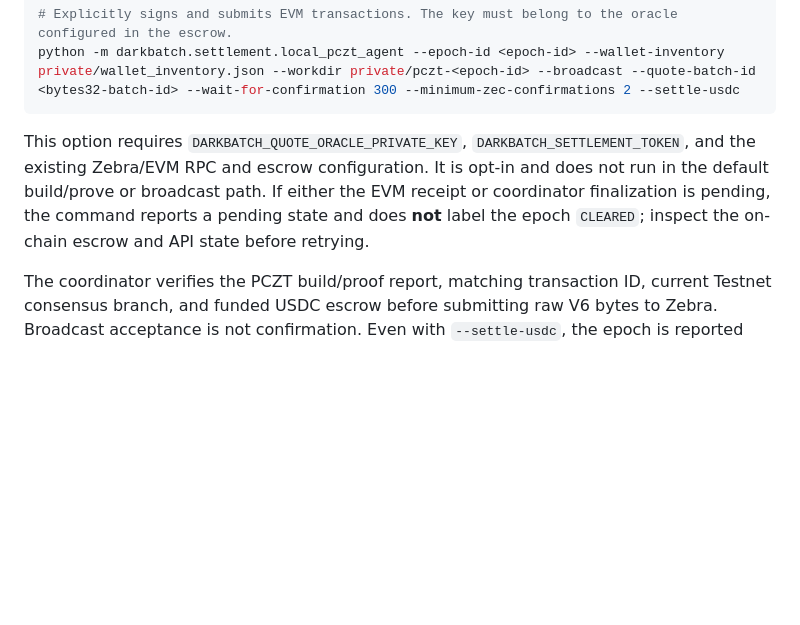
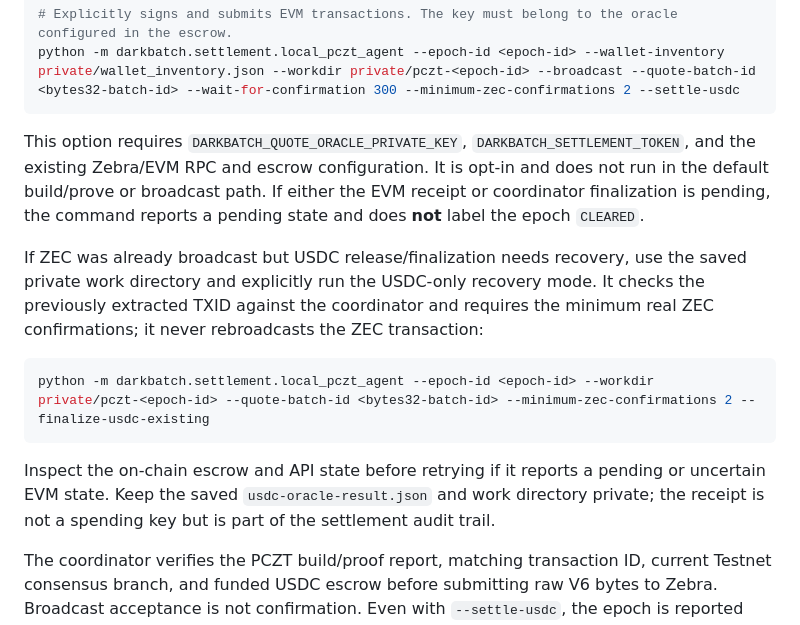
Before and after one commit to NibrasD/darkbatch, a Markdown page: docs/IRONWOOD_LOCAL_WALLET_WORKFLOW.md, the part around the change. GitHub-like rendering; blank space fills up the shorter version.

Commit message:
docs(settlement): add USDC-only recovery command

````diff
--- a/docs/IRONWOOD_LOCAL_WALLET_WORKFLOW.md
+++ b/docs/IRONWOOD_LOCAL_WALLET_WORKFLOW.md
@@ -84,7 +84,15 @@ To explicitly request the complete Testnet flow — wait for at least two ZEC co
 python -m darkbatch.settlement.local_pczt_agent --epoch-id <epoch-id> --wallet-inventory private/wallet_inventory.json --workdir private/pczt-<epoch-id> --broadcast --quote-batch-id <bytes32-batch-id> --wait-for-confirmation 300 --minimum-zec-confirmations 2 --settle-usdc
 ```
 
-This option requires `DARKBATCH_QUOTE_ORACLE_PRIVATE_KEY`, `DARKBATCH_SETTLEMENT_TOKEN`, and the existing Zebra/EVM RPC and escrow configuration. It is opt-in and does not run in the default build/prove or broadcast path. If either the EVM receipt or coordinator finalization is pending, the command reports a pending state and does **not** label the epoch `CLEARED`; inspect the on-chain escrow and API state before retrying.
+This option requires `DARKBATCH_QUOTE_ORACLE_PRIVATE_KEY`, `DARKBATCH_SETTLEMENT_TOKEN`, and the existing Zebra/EVM RPC and escrow configuration. It is opt-in and does not run in the default build/prove or broadcast path. If either the EVM receipt or coordinator finalization is pending, the command reports a pending state and does **not** label the epoch `CLEARED`.
+
+If ZEC was already broadcast but USDC release/finalization needs recovery, use the saved private work directory and explicitly run the USDC-only recovery mode. It checks the previously extracted TXID against the coordinator and requires the minimum real ZEC confirmations; it never rebroadcasts the ZEC transaction:
+
+```bash
+python -m darkbatch.settlement.local_pczt_agent --epoch-id <epoch-id> --workdir private/pczt-<epoch-id> --quote-batch-id <bytes32-batch-id> --minimum-zec-confirmations 2 --finalize-usdc-existing
+```
+
+Inspect the on-chain escrow and API state before retrying if it reports a pending or uncertain EVM state. Keep the saved `usdc-oracle-result.json` and work directory private; the receipt is not a spending key but is part of the settlement audit trail.
 
 The coordinator verifies the PCZT build/proof report, matching transaction ID, current Testnet consensus branch, and funded USDC escrow before submitting raw V6 bytes to Zebra. Broadcast acceptance is not confirmation. Even with `--settle-usdc`, the epoch is reported settled only after Zebra confirms ZEC, the configured oracle verifies and releases the exact USDC escrow, and the coordinator's quote-finalize route verifies the release receipt and persists the resulting state.
 
````
